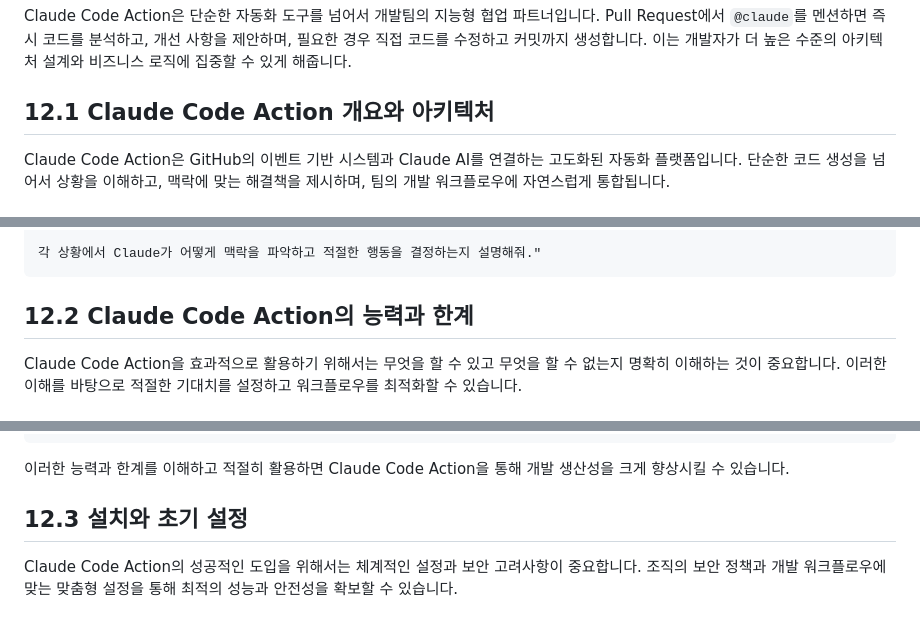
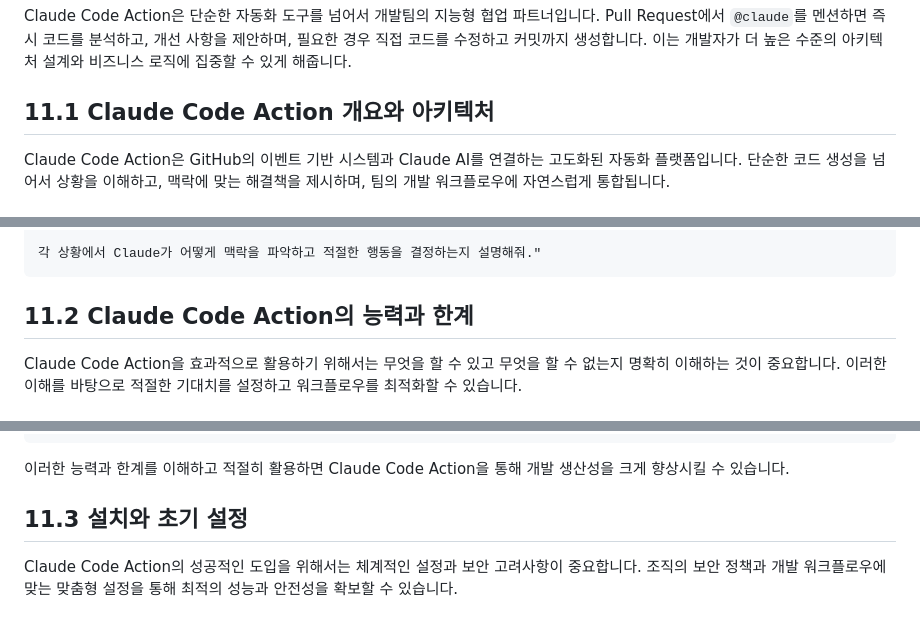
Before and after one commit to revfactory/claude-code-mastering, a Markdown page: book/11-chapter11.md, 3 parts joined by grey strips. Rendered like a GitHub page.

````diff
--- a/book/11-chapter11.md
+++ b/book/11-chapter11.md
@@ -17,7 +17,7 @@
 
 Claude Code Action은 단순한 자동화 도구를 넘어서 개발팀의 지능형 협업 파트너입니다. Pull Request에서 `@claude`를 멘션하면 즉시 코드를 분석하고, 개선 사항을 제안하며, 필요한 경우 직접 코드를 수정하고 커밋까지 생성합니다. 이는 개발자가 더 높은 수준의 아키텍처 설계와 비즈니스 로직에 집중할 수 있게 해줍니다.
 
-## 12.1 Claude Code Action 개요와 아키텍처
+## 11.1 Claude Code Action 개요와 아키텍처
 
 Claude Code Action은 GitHub의 이벤트 기반 시스템과 Claude AI를 연결하는 고도화된 자동화 플랫폼입니다. 단순한 코드 생성을 넘어서 상황을 이해하고, 맥락에 맞는 해결책을 제시하며, 팀의 개발 워크플로우에 자연스럽게 통합됩니다.
 
@@ -109,7 +109,7 @@ claude "Pull Request에서 다음과 같은 다양한 요청을 처리하는 방
 각 상황에서 Claude가 어떻게 맥락을 파악하고 적절한 행동을 결정하는지 설명해줘."
 ```
 
-## 12.2 Claude Code Action의 능력과 한계
+## 11.2 Claude Code Action의 능력과 한계
 
 Claude Code Action을 효과적으로 활용하기 위해서는 무엇을 할 수 있고 무엇을 할 수 없는지 명확히 이해하는 것이 중요합니다. 이러한 이해를 바탕으로 적절한 기대치를 설정하고 워크플로우를 최적화할 수 있습니다.
 
@@ -270,7 +270,7 @@ allowed_tools: "mcp__ci-integration__get-build-status,mcp__ci-integration__trigg
 
 이러한 능력과 한계를 이해하고 적절히 활용하면 Claude Code Action을 통해 개발 생산성을 크게 향상시킬 수 있습니다.
 
-## 12.3 설치와 초기 설정
+## 11.3 설치와 초기 설정
 
 Claude Code Action의 성공적인 도입을 위해서는 체계적인 설정과 보안 고려사항이 중요합니다. 조직의 보안 정책과 개발 워크플로우에 맞는 맞춤형 설정을 통해 최적의 성능과 안전성을 확보할 수 있습니다.
 
````
Also changed, not shown: other parts of book/11-chapter11.md (+7 -7 lines), book/12-chapter12.md (+8 -8 lines), book/13-chapter13.md (+11 -11 lines).
